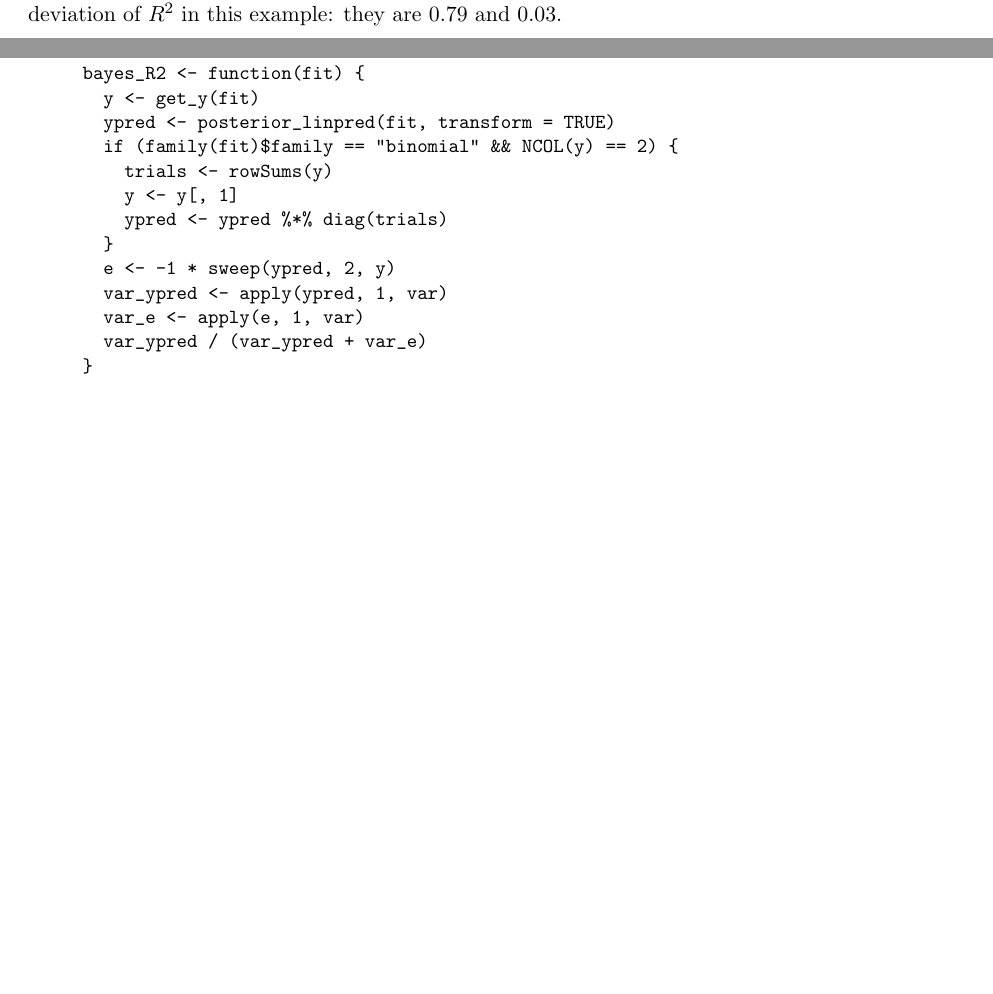
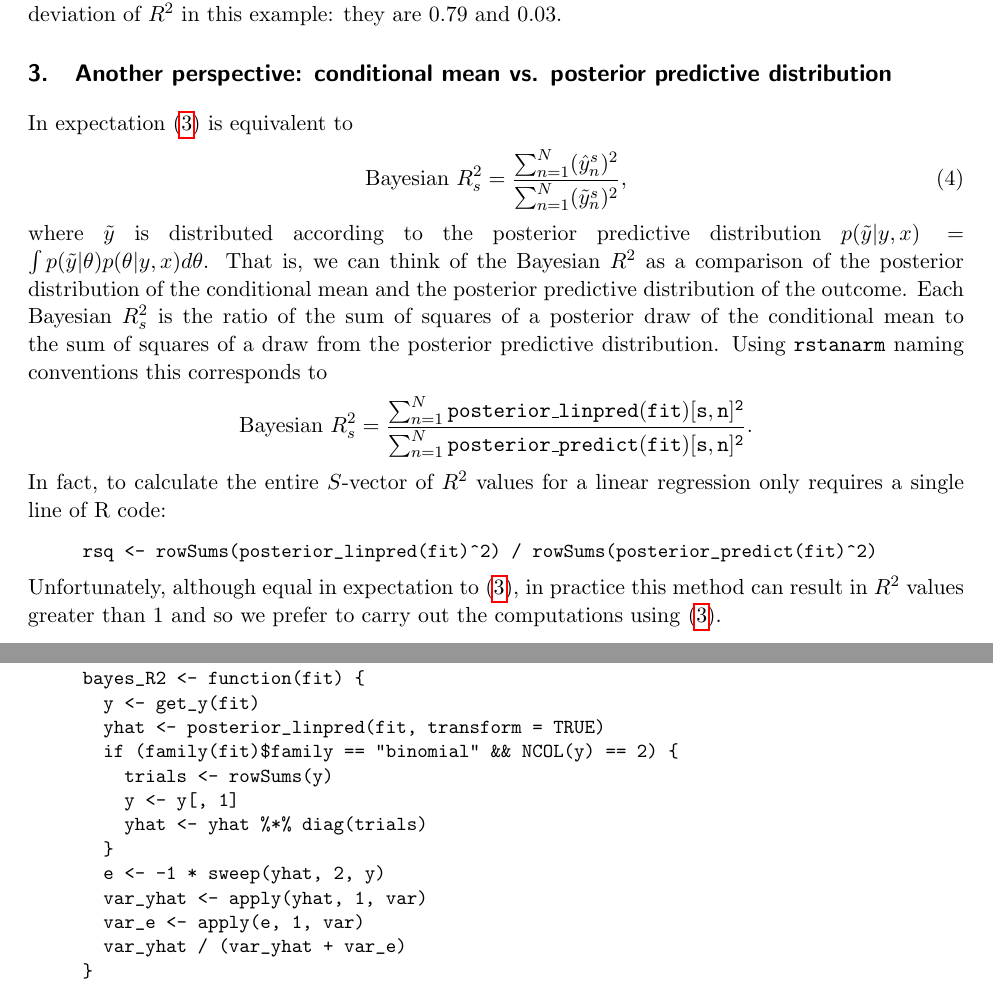
Before and after one commit to jgabry/bayes_R2, a LaTeX paper (bayes_R2.tex): two parts of pages 3 and 6 of 6, joined at a grey line, cut so that both start at the same text, the shorter picture padded with empty space. Compiled offline with pdfLaTeX.

Commit message:
section on using v(ytilde) instead of v(yhat) + v(e)

```diff
--- a/bayes_R2.tex
+++ b/bayes_R2.tex
@@ -190,11 +190,11 @@ package and a few additional lines of code:
 \begin{verbatim}
 bayes_R2 <- function(fit) {
   y <- get_y(fit)
-  ypred <- posterior_linpred(fit)
-  e <- -1 * sweep(ypred, 2, y)
-  var_ypred <- apply(ypred, 1, var)
+  yhat <- posterior_linpred(fit)
+  e <- -1 * sweep(yhat, 2, y)
+  var_yhat <- apply(yhat, 1, var)
   var_e <- apply(e, 1, var)
-  var_ypred / (var_ypred + var_e)
+  var_yhat / (var_yhat + var_e)
 }
 ## Example
 M1 <- stan_glm(y ~ x)
@@ -209,6 +209,44 @@ if we were to replace the denominator of \eqref{rsq3} by $V_{n=1}^N \,y_n$, we
 would get a median $R^2$ of 1.44.  Also, in case it might be of interest, we
 report the posterior mean and standard deviation of $R^2$ in this example:
 they are 0.79 and 0.03.
+
+
+\section{Another perspective: conditional mean vs. posterior predictive distribution}
+In expectation \eqref{rsq3} is equivalent to
+\begin{equation}\label{rsq4}
+\mbox{Bayesian } R^2_s =
+	\frac{\sum_{n=1}^N (\hat{y}_n^s)^2}{\sum_{n=1}^N (\tilde{y}_n^s)^2},
+\end{equation}
+%
+where $\tilde{y}$ is distributed according to the posterior predictive distribution
+$p(\tilde{y} | y, x) = \int p(\tilde{y} | \theta) p(\theta | y, x) d\theta$. That is, we can
+think of the Bayesian $R^2$ as a comparison of the posterior distribution of the
+conditional mean and the posterior predictive distribution of the outcome.
+Each Bayesian $R^2_s$ is the ratio of the sum of squares of a
+posterior draw of the conditional mean to the sum of squares of a draw from the posterior
+predictive distribution. Using {\tt rstanarm} naming conventions this corresponds to
+%
+\begin{equation*}
+\mbox{Bayesian } R^2_s =
+	\frac{\sum_{n=1}^N {\tt posterior\_linpred(fit)[s,n]^2}}{\sum_{n=1}^N {\tt posterior\_predict(fit)[s,n]^2}}.
+\end{equation*}
+%
+In fact, to calculate the entire $S$-vector of $R^2$ values for a linear regression only requires a single
+line of R code:
+%
+\vspace{-\baselineskip}
+\begin{quotation}
+\noindent
+\begin{small}
+\begin{verbatim}
+rsq <- rowSums(posterior_linpred(fit)^2) / rowSums(posterior_predict(fit)^2)
+\end{verbatim}
+\end{small}
+\end{quotation}
+%
+Unfortunately, although equal in expectation to \eqref{rsq3}, in practice this method can result
+in $R^2$ values greater than 1 and so we prefer to carry out the computations using \eqref{rsq3}.
+
 
 \section{Models with group-specific terms}
 The {\tt rstanarm} package also provides the \verb#stan_glmer# function for
@@ -308,16 +346,16 @@ have a number of trials greater than 1.
 #
 bayes_R2 <- function(fit) {
   y <- get_y(fit)
-  ypred <- posterior_linpred(fit, transform = TRUE)
+  yhat <- posterior_linpred(fit, transform = TRUE)
   if (family(fit)$family == "binomial" && NCOL(y) == 2) {
     trials <- rowSums(y)
     y <- y[, 1]
-    ypred <- ypred %*% diag(trials)
+    yhat <- yhat %*% diag(trials)
   }
-  e <- -1 * sweep(ypred, 2, y)
-  var_ypred <- apply(ypred, 1, var)
+  e <- -1 * sweep(yhat, 2, y)
+  var_yhat <- apply(yhat, 1, var)
   var_e <- apply(e, 1, var)
-  var_ypred / (var_ypred + var_e)
+  var_yhat / (var_yhat + var_e)
 }
 \end{verbatim}
 \end{small}
```
Also changed, not shown: bayes_R2.pdf.
